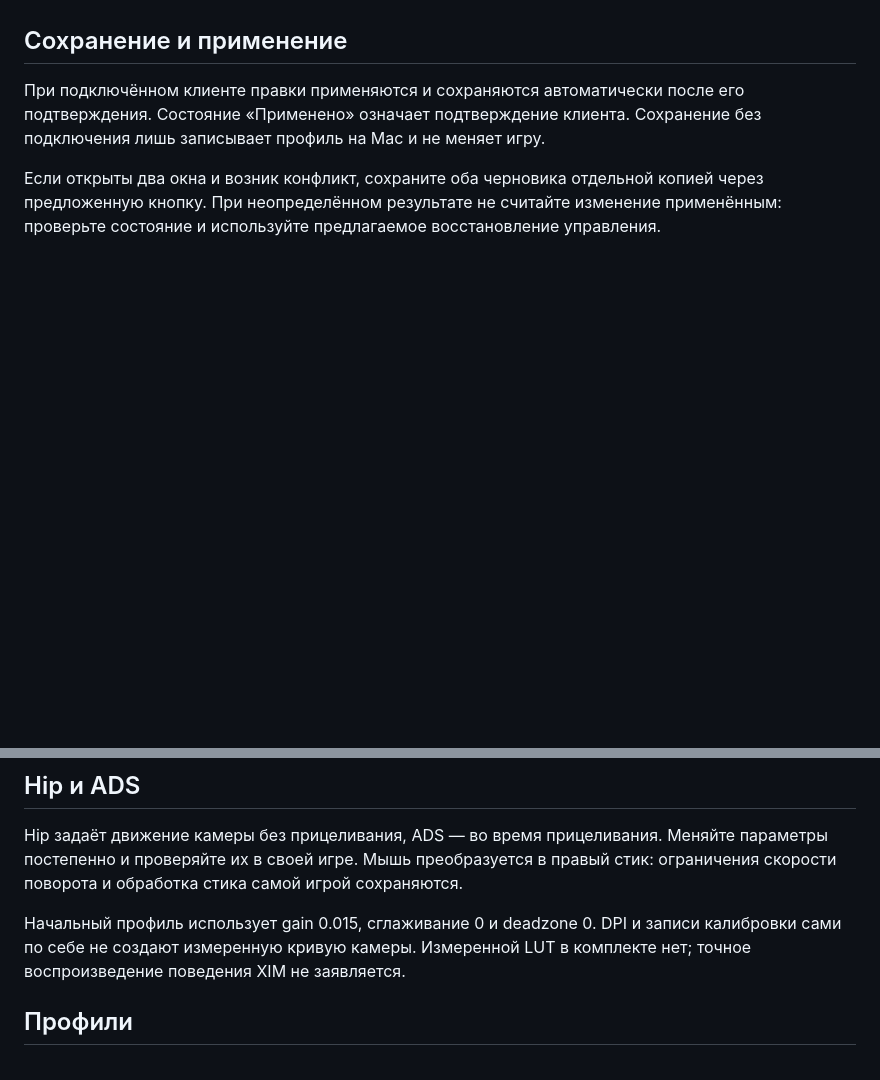
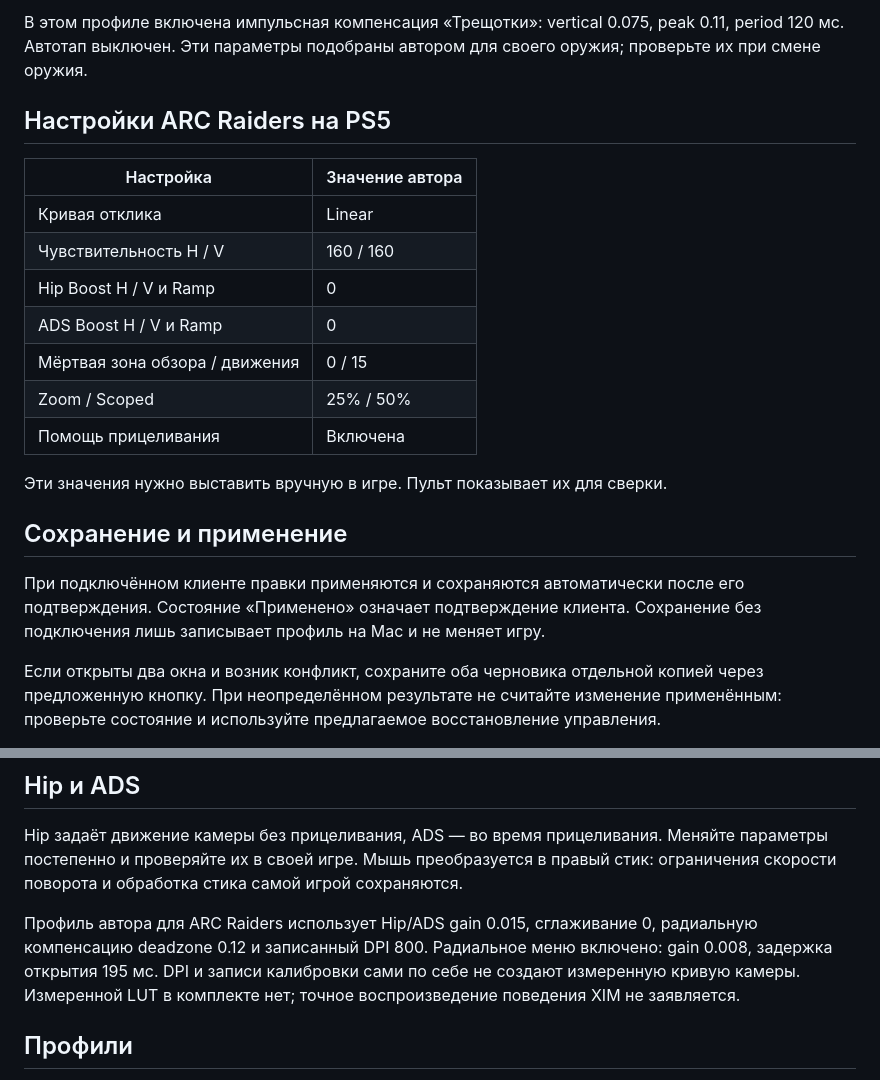
Before and after one commit to betkyss/ps5-mkb, a Markdown page: docs/usage.md, 2 parts joined by grey strips. Rendered like a GitHub page; blank space fills up the shorter version.

```diff
--- a/docs/usage.md
+++ b/docs/usage.md
@@ -30,3 +56,19 @@
+В этом профиле включена импульсная компенсация «Трещотки»: vertical 0.075, peak 0.11, period 120 мс. Автотап выключен. Эти параметры подобраны автором для своего оружия; проверьте их при смене оружия.
+
+## Настройки ARC Raiders на PS5
+
+| Настройка | Значение автора |
+| --- | --- |
+| Кривая отклика | Linear |
+| Чувствительность H / V | 160 / 160 |
+| Hip Boost H / V и Ramp | 0 |
+| ADS Boost H / V и Ramp | 0 |
+| Мёртвая зона обзора / движения | 0 / 15 |
+| Zoom / Scoped | 25% / 50% |
+| Помощь прицеливания | Включена |
+
+Эти значения нужно выставить вручную в игре. Пульт показывает их для сверки.
+
 ## Сохранение и применение
 
 При подключённом клиенте правки применяются и сохраняются автоматически после его подтверждения. Состояние «Применено» означает подтверждение клиента. Сохранение без подключения лишь записывает профиль на Mac и не меняет игру.
@@ -37,7 +79,7 @@
 
 Hip задаёт движение камеры без прицеливания, ADS — во время прицеливания. Меняйте параметры постепенно и проверяйте их в своей игре. Мышь преобразуется в правый стик: ограничения скорости поворота и обработка стика самой игрой сохраняются.
 
-Начальный профиль использует gain 0.015, сглаживание 0 и deadzone 0. DPI и записи калибровки сами по себе не создают измеренную кривую камеры. Измеренной LUT в комплекте нет; точное воспроизведение поведения XIM не заявляется.
+Профиль автора для ARC Raiders использует Hip/ADS gain 0.015, сглаживание 0, радиальную компенсацию deadzone 0.12 и записанный DPI 800. Радиальное меню включено: gain 0.008, задержка открытия 195 мс. DPI и записи калибровки сами по себе не создают измеренную кривую камеры. Измеренной LUT в комплекте нет; точное воспроизведение поведения XIM не заявляется.
 
 ## Профили
 
```
Also changed, not shown: other parts of docs/usage.md (+26 -0 lines), README.md (+6 -2 lines), docs/images/dashboard/assign.png, docs/images/dashboard/desktop.png, docs/images/dashboard/phone.png, 6 other files.
